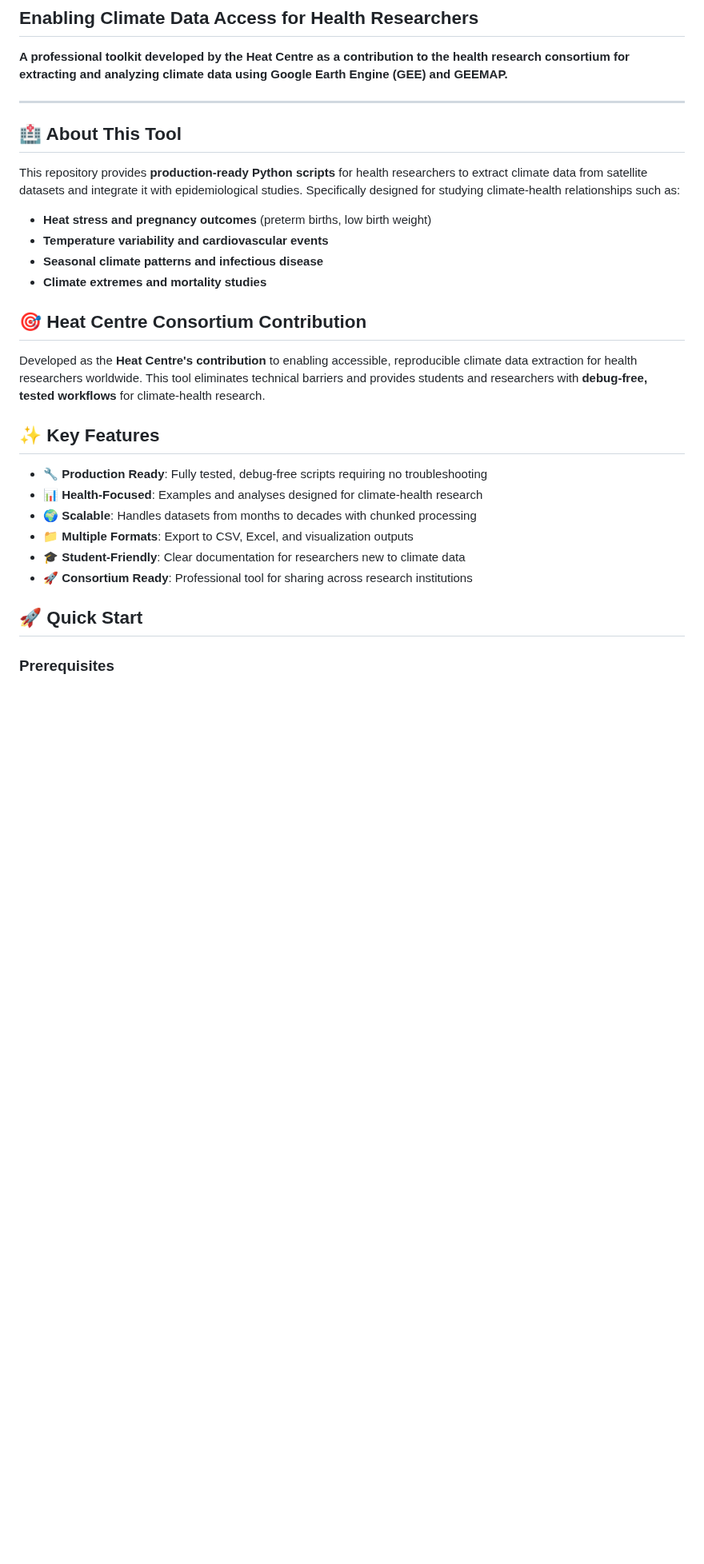
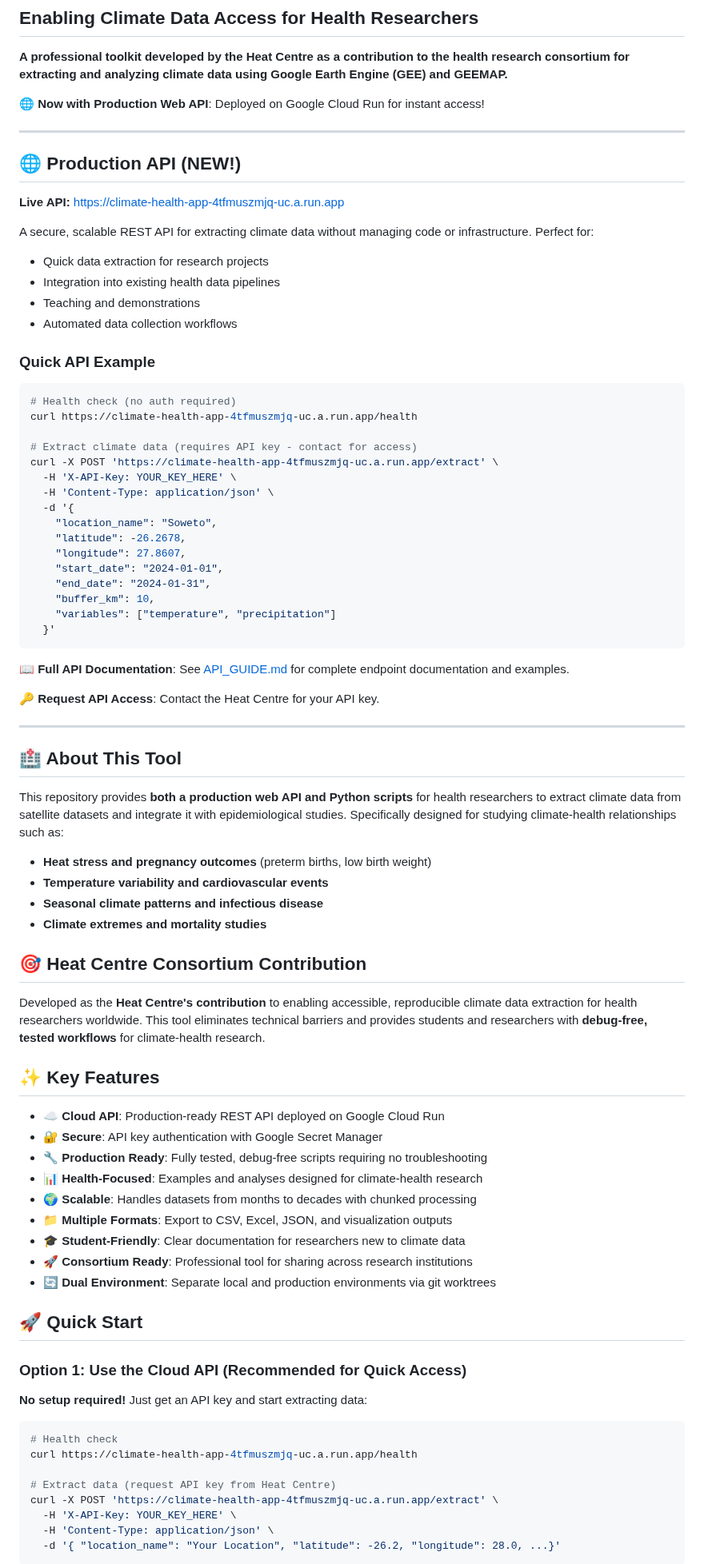
Before and after one commit to Logic06183/Climate_API, a Markdown page: README.md, the part around one of its changes. Shown at 80% size. GitHub-like rendering; blank space fills up the shorter version.

Commit message:
docs: add production web API documentation and restructure quick start guide for API and local development.

````diff
--- a/README.md
+++ b/README.md
@@ -3,11 +3,49 @@
 
 **A professional toolkit developed by the Heat Centre as a contribution to the health research consortium for extracting and analyzing climate data using Google Earth Engine (GEE) and GEEMAP.**
 
+**🌐 Now with Production Web API**: Deployed on Google Cloud Run for instant access!
+
+---
+
+## 🌐 Production API (NEW!)
+
+**Live API:** https://climate-health-app-4tfmuszmjq-uc.a.run.app
+
+A secure, scalable REST API for extracting climate data without managing code or infrastructure. Perfect for:
+- Quick data extraction for research projects
+- Integration into existing health data pipelines
+- Teaching and demonstrations
+- Automated data collection workflows
+
+### Quick API Example
+```bash
+# Health check (no auth required)
+curl https://climate-health-app-4tfmuszmjq-uc.a.run.app/health
+
+# Extract climate data (requires API key - contact for access)
+curl -X POST 'https://climate-health-app-4tfmuszmjq-uc.a.run.app/extract' \
+  -H 'X-API-Key: YOUR_KEY_HERE' \
+  -H 'Content-Type: application/json' \
+  -d '{
+    "location_name": "Soweto",
+    "latitude": -26.2678,
+    "longitude": 27.8607,
+    "start_date": "2024-01-01",
+    "end_date": "2024-01-31",
+    "buffer_km": 10,
+    "variables": ["temperature", "precipitation"]
+  }'
+```
+
+📖 **Full API Documentation**: See [API_GUIDE.md](API_GUIDE.md) for complete endpoint documentation and examples.
+
+🔑 **Request API Access**: Contact the Heat Centre for your API key.
+
 ---
 
 ## 🏥 About This Tool
 
-This repository provides **production-ready Python scripts** for health researchers to extract climate data from satellite datasets and integrate it with epidemiological studies. Specifically designed for studying climate-health relationships such as:
+This repository provides **both a production web API and Python scripts** for health researchers to extract climate data from satellite datasets and integrate it with epidemiological studies. Specifically designed for studying climate-health relationships such as:
 
 - **Heat stress and pregnancy outcomes** (preterm births, low birth weight)
 - **Temperature variability and cardiovascular events**
@@ -20,13 +58,30 @@ Developed as the **Heat Centre's contribution** to enabling accessible, reproduc
 
 ## ✨ Key Features
 
+- **☁️ Cloud API**: Production-ready REST API deployed on Google Cloud Run
+- **🔐 Secure**: API key authentication with Google Secret Manager
 - **🔧 Production Ready**: Fully tested, debug-free scripts requiring no troubleshooting
 - **📊 Health-Focused**: Examples and analyses designed for climate-health research
 - **🌍 Scalable**: Handles datasets from months to decades with chunked processing
-- **📁 Multiple Formats**: Export to CSV, Excel, and visualization outputs
+- **📁 Multiple Formats**: Export to CSV, Excel, JSON, and visualization outputs
 - **🎓 Student-Friendly**: Clear documentation for researchers new to climate data
 - **🚀 Consortium Ready**: Professional tool for sharing across research institutions
+- **🔄 Dual Environment**: Separate local and production environments via git worktrees
 
 ## 🚀 Quick Start
 
-### Prerequisites
+### Option 1: Use the Cloud API (Recommended for Quick Access)
+
+**No setup required!** Just get an API key and start extracting data:
+
+```bash
+# Health check
+curl https://climate-health-app-4tfmuszmjq-uc.a.run.app/health
+
+# Extract data (request API key from Heat Centre)
+curl -X POST 'https://climate-health-app-4tfmuszmjq-uc.a.run.app/extract' \
+  -H 'X-API-Key: YOUR_KEY_HERE' \
+  -H 'Content-Type: application/json' \
+  -d '{ "location_name": "Your Location", "latitude": -26.2, "longitude": 28.0, ...}'
+```
+
````
Also changed, not shown: other parts of README.md (+18 -8 lines).
